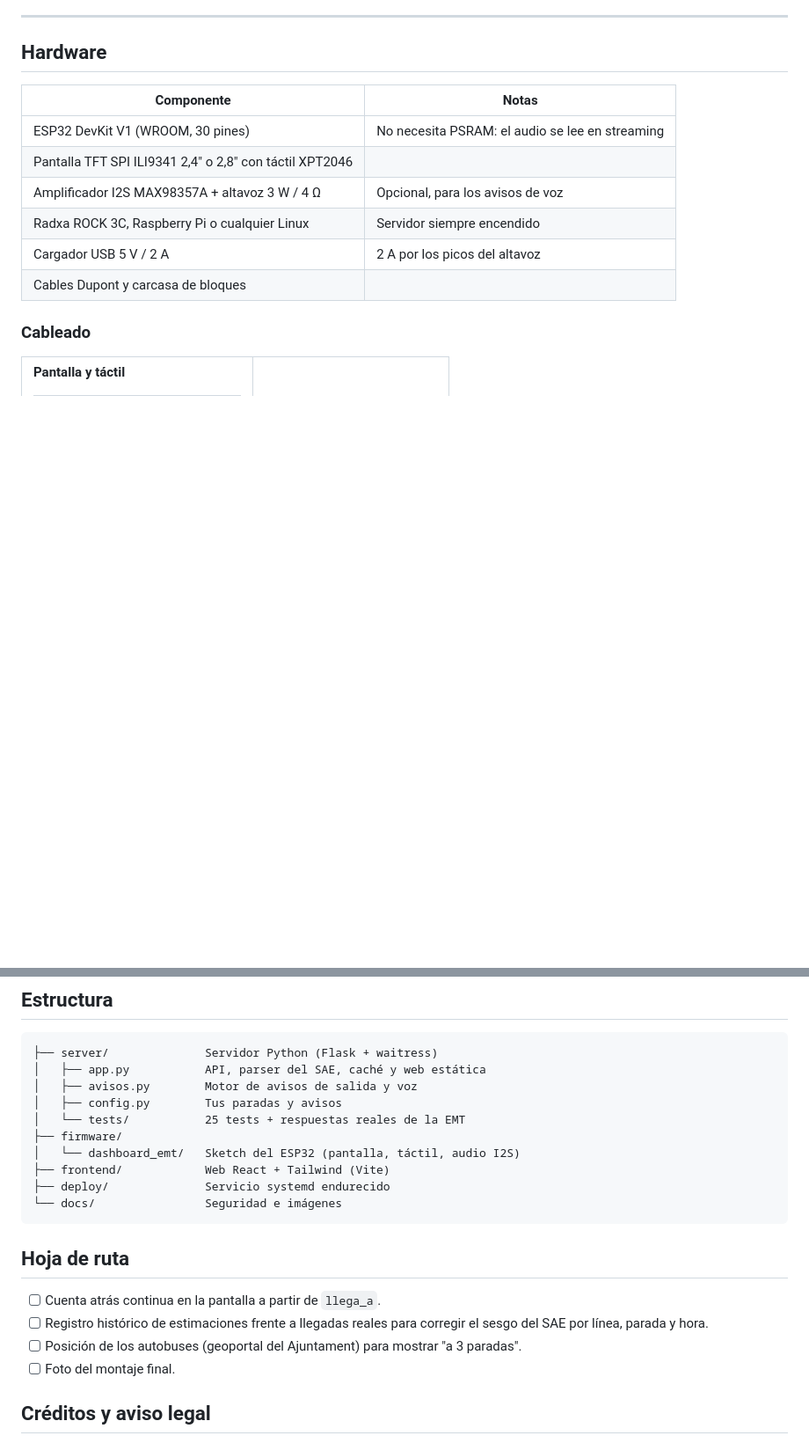
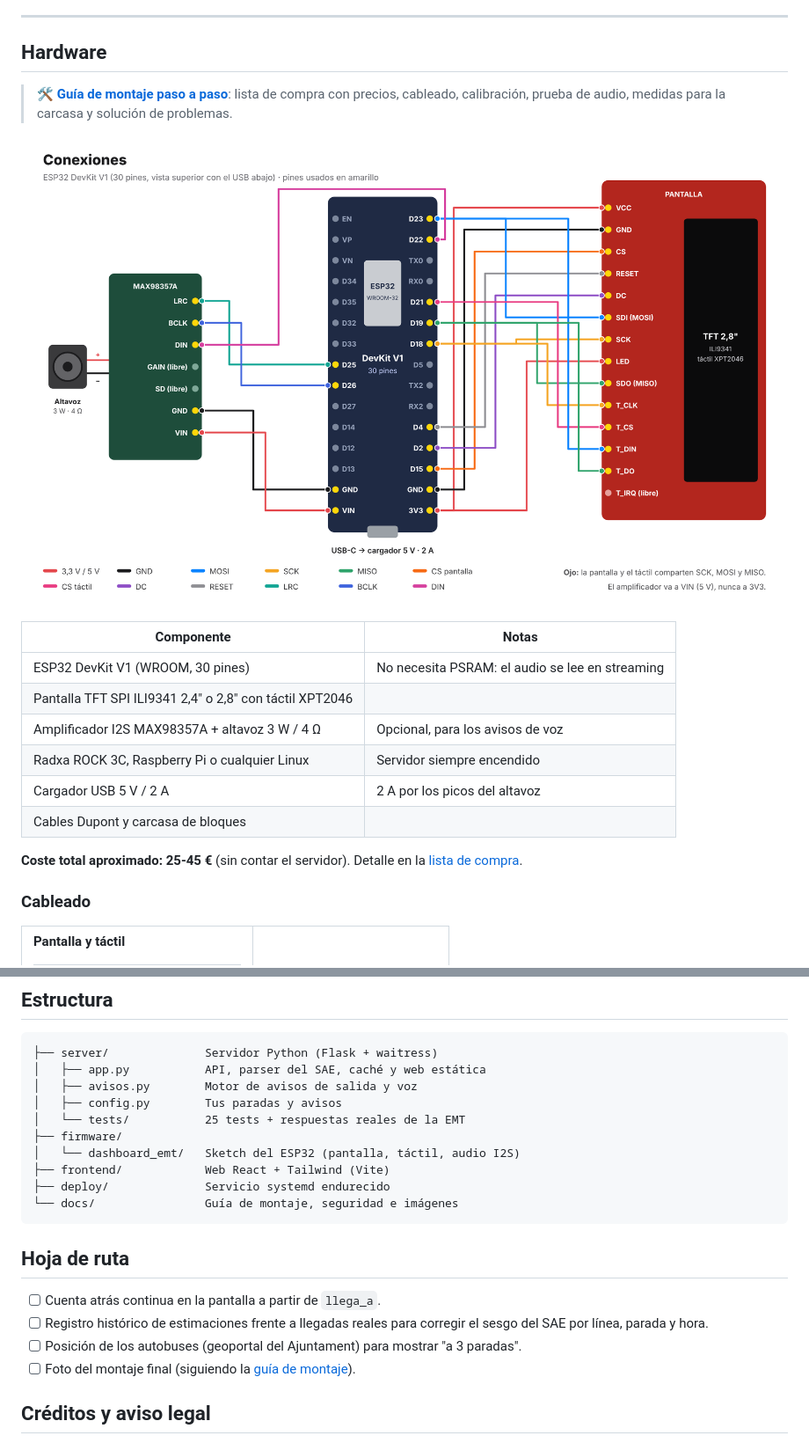
Before and after one commit to RicardoEdreiraPenas/emt-valencia-smart-display, a Markdown page: README.md, 2 parts joined by grey strips. Shown at 88% size. Rendered like a GitHub page; pictures changed too: docs/img/conexiones.png (added); blank space fills up the shorter version.

````diff
--- a/README.md
+++ b/README.md
@@ -81,6 +81,10 @@ El audio se genera en el servidor con [Piper](https://github.com/OHF-Voice/piper
 
 ## Hardware
 
+> 🛠️ **[Guía de montaje paso a paso](docs/MONTAJE.md)**: lista de compra con precios, cableado, calibración, prueba de audio, medidas para la carcasa y solución de problemas.
+
+<p align="center"><img src="docs/img/conexiones.png" alt="Diagrama de conexiones" width="100%"></p>
+
 | Componente | Notas |
 |---|---|
 | ESP32 DevKit V1 (WROOM, 30 pines) | No necesita PSRAM: el audio se lee en streaming |
@@ -89,6 +93,8 @@ El audio se genera en el servidor con [Piper](https://github.com/OHF-Voice/piper
 | Radxa ROCK 3C, Raspberry Pi o cualquier Linux | Servidor siempre encendido |
 | Cargador USB 5 V / 2 A | 2 A por los picos del altavoz |
 | Cables Dupont y carcasa de bloques | |
+
+**Coste total aproximado: 25-45 €** (sin contar el servidor). Detalle en la [lista de compra](docs/MONTAJE.md#1-lista-de-compra).
 
 ### Cableado
 
@@ -245,7 +251,7 @@ La [CI](.github/workflows/ci.yml) ejecuta los tests, compila la web y **compila
 │   └── dashboard_emt/   Sketch del ESP32 (pantalla, táctil, audio I2S)
 ├── frontend/            Web React + Tailwind (Vite)
 ├── deploy/              Servicio systemd endurecido
-└── docs/                Seguridad e imágenes
+└── docs/                Guía de montaje, seguridad e imágenes
 ```
 
 ## Hoja de ruta
@@ -253,7 +259,7 @@ La [CI](.github/workflows/ci.yml) ejecuta los tests, compila la web y **compila
 - [ ] Cuenta atrás continua en la pantalla a partir de `llega_a`.
 - [ ] Registro histórico de estimaciones frente a llegadas reales para corregir el sesgo del SAE por línea, parada y hora.
 - [ ] Posición de los autobuses (geoportal del Ajuntament) para mostrar "a 3 paradas".
-- [ ] Foto del montaje final.
+- [ ] Foto del montaje final (siguiendo la [guía de montaje](docs/MONTAJE.md)).
 
 ## Créditos y aviso legal
 
````
Also changed, not shown: docs/MONTAJE.md (added, +144 -0 lines).
